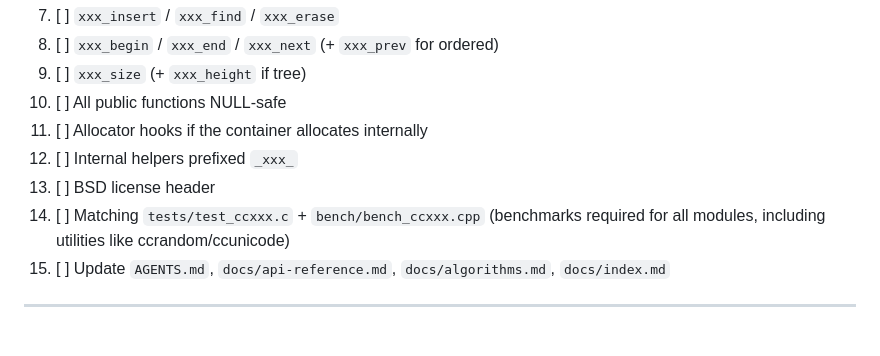
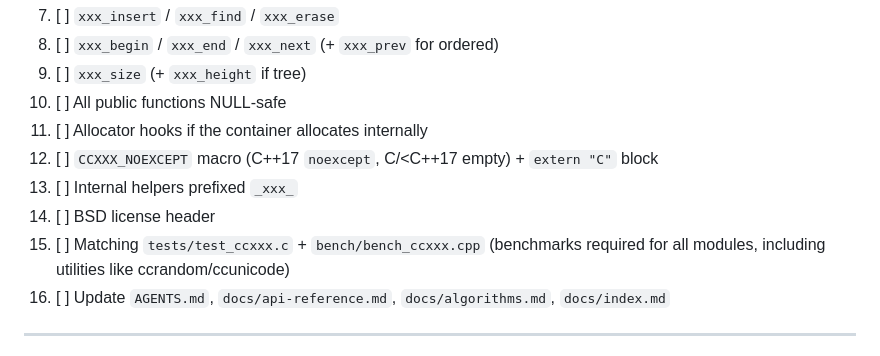
Before and after one commit to CandyMi/ccalg, a Markdown page: AGENTS.md, the part around one of its changes. Rendered like a GitHub page.

```diff
--- a/AGENTS.md
+++ b/AGENTS.md
@@ -342,9 +367,10 @@ cmake --install build --prefix /usr/local
 9. [ ] `xxx_size` (+ `xxx_height` if tree)
 10. [ ] All public functions NULL-safe
 11. [ ] Allocator hooks if the container allocates internally
-12. [ ] Internal helpers prefixed `_xxx_`
-13. [ ] BSD license header
-14. [ ] Matching `tests/test_ccxxx.c` + `bench/bench_ccxxx.cpp` (benchmarks required for all modules, including utilities like ccrandom/ccunicode)
+12. [ ] `CCXXX_NOEXCEPT` macro (C++17 `noexcept`, C/<C++17 empty) + `extern "C"` block
+13. [ ] Internal helpers prefixed `_xxx_`
+14. [ ] BSD license header
+15. [ ] Matching `tests/test_ccxxx.c` + `bench/bench_ccxxx.cpp` (benchmarks required for all modules, including utilities like ccrandom/ccunicode)
 15. [ ] Update `AGENTS.md`, `docs/api-reference.md`, `docs/algorithms.md`, `docs/index.md`
 
 ---
```
Also changed, not shown: other parts of AGENTS.md (+35 -10 lines), docs/api-reference.md (+22 -7 lines).
